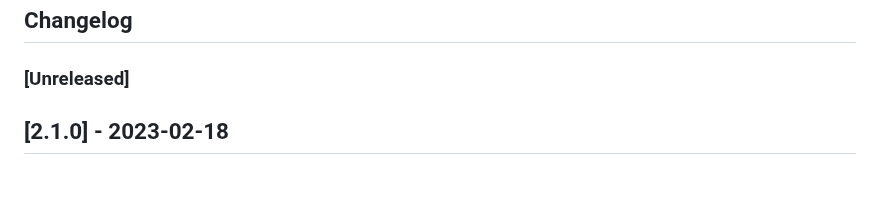
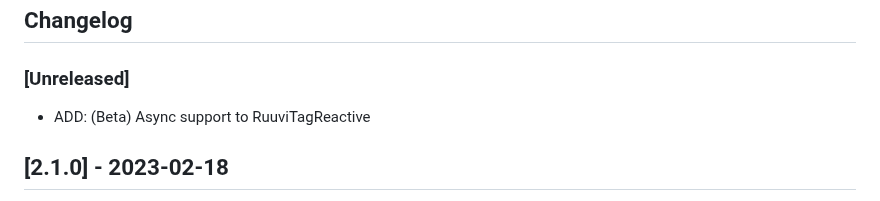
Before and after one commit to ttu/ruuvitag-sensor, a Markdown page: CHANGELOG.md, the part around the change. Rendered like a GitHub page.

```diff
--- a/CHANGELOG.md
+++ b/CHANGELOG.md
@@ -1,6 +1,7 @@
 ## Changelog
 
 ### [Unreleased]
+* ADD: (Beta) Async support to RuuviTagReactive
 
 ## [2.1.0] - 2023-02-18
 * CHANGE: Add RSSI reporting
```
